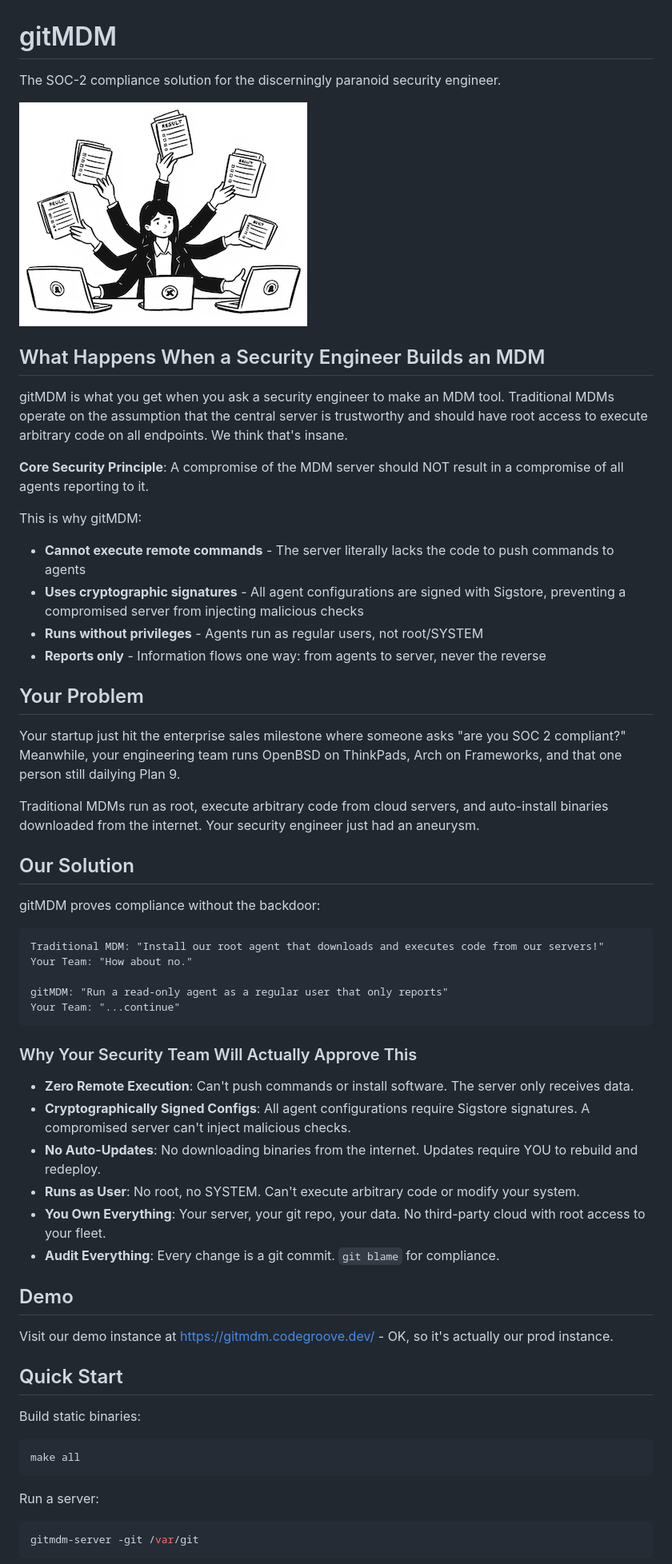
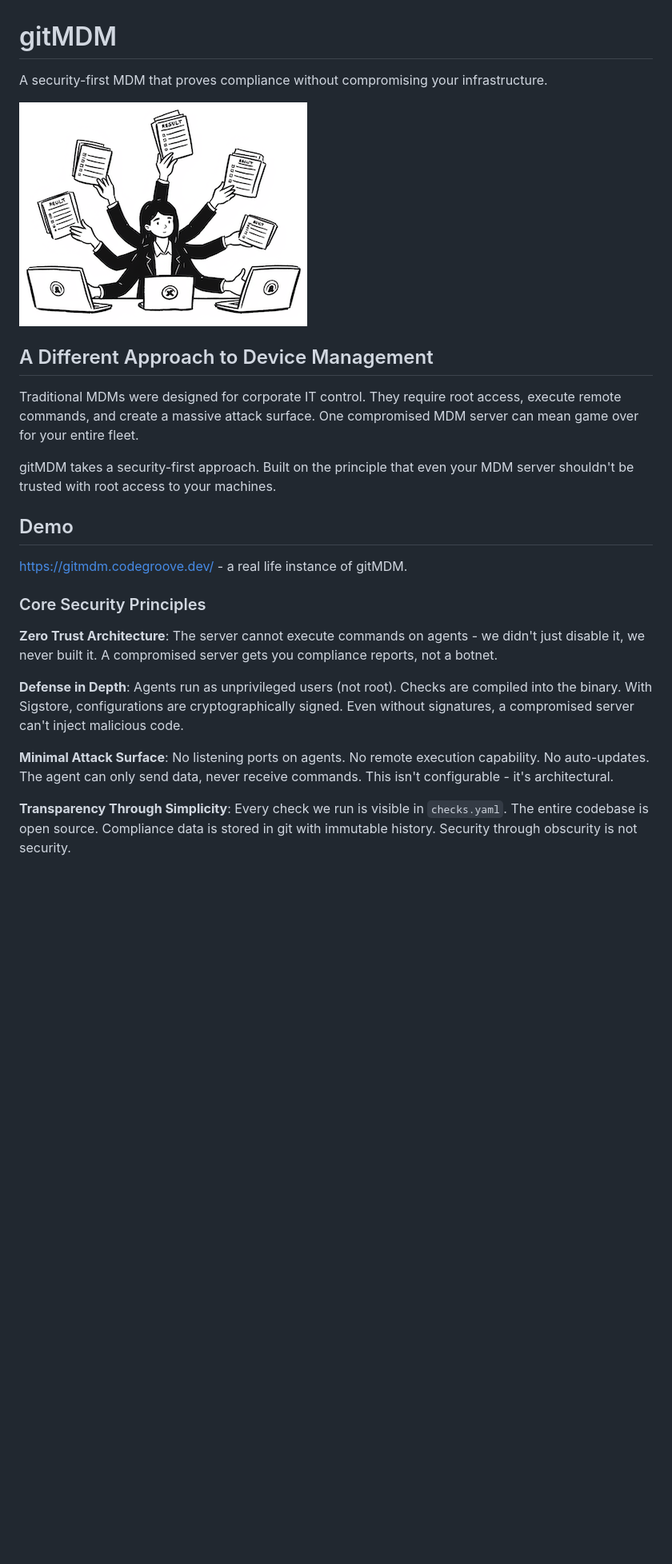
Before and after one commit to codeGROOVE-dev/gitMDM, a Markdown page: README.md, the part around one of its changes. Shown at 80% size. Drawn GitHub-style; blank space fills up the shorter version.

Commit message:
Improve README

````diff
--- a/README.md
+++ b/README.md
@@ -1,63 +1,26 @@
 # gitMDM
 
-The SOC-2 compliance solution for the discerningly paranoid security engineer.
+A security-first MDM that proves compliance without compromising your infrastructure.
 
 ![logo](./media/logo_small.png "gitMDM logo")
 
-## What Happens When a Security Engineer Builds an MDM
+## A Different Approach to Device Management
 
-gitMDM is what you get when you ask a security engineer to make an MDM tool. Traditional MDMs operate on the assumption that the central server is trustworthy and should have root access to execute arbitrary code on all endpoints. We think that's insane.
+Traditional MDMs were designed for corporate IT control. They require root access, execute remote commands, and create a massive attack surface. One compromised MDM server can mean game over for your entire fleet.
 
-**Core Security Principle**: A compromise of the MDM server should NOT result in a compromise of all agents reporting to it.
-
-This is why gitMDM:
-- **Cannot execute remote commands** - The server literally lacks the code to push commands to agents
-- **Uses cryptographic signatures** - All agent configurations are signed with Sigstore, preventing a compromised server from injecting malicious checks
-- **Runs without privileges** - Agents run as regular users, not root/SYSTEM
-- **Reports only** - Information flows one way: from agents to server, never the reverse
-
-## Your Problem
-
-Your startup just hit the enterprise sales milestone where someone asks "are you SOC 2 compliant?" Meanwhile, your engineering team runs OpenBSD on ThinkPads, Arch on Frameworks, and that one person still dailying Plan 9.
-
-Traditional MDMs run as root, execute arbitrary code from cloud servers, and auto-install binaries downloaded from the internet. Your security engineer just had an aneurysm.
-
-## Our Solution
-
-gitMDM proves compliance without the backdoor:
-
-```
-Traditional MDM: "Install our root agent that downloads and executes code from our servers!"
-Your Team: "How about no."
-
-gitMDM: "Run a read-only agent as a regular user that only reports"
-Your Team: "...continue"
-```
-
-### Why Your Security Team Will Actually Approve This
-
-- **Zero Remote Execution**: Can't push commands or install software. The server only receives data.
-- **Cryptographically Signed Configs**: All agent configurations require Sigstore signatures. A compromised server can't inject malicious checks.
-- **No Auto-Updates**: No downloading binaries from the internet. Updates require YOU to rebuild and redeploy.
-- **Runs as User**: No root, no SYSTEM. Can't execute arbitrary code or modify your system.
-- **You Own Everything**: Your server, your git repo, your data. No third-party cloud with root access to your fleet.
-- **Audit Everything**: Every change is a git commit. `git blame` for compliance.
+gitMDM takes a security-first approach. Built on the principle that even your MDM server shouldn't be trusted with root access to your machines.
 
 ## Demo
 
-Visit our demo instance at https://gitmdm.codegroove.dev/ - OK, so it's actually our prod instance.
+https://gitmdm.codegroove.dev/ - a real life instance of gitMDM.
 
-## Quick Start
+### Core Security Principles
 
-Build static binaries:
+**Zero Trust Architecture**: The server cannot execute commands on agents - we didn't just disable it, we never built it. A compromised server gets you compliance reports, not a botnet.
 
-```bash
-make all
-```
+**Defense in Depth**: Agents run as unprivileged users (not root). Checks are compiled into the binary. With Sigstore, configurations are cryptographically signed. Even without signatures, a compromised server can't inject malicious code.
 
-Run a server:
+**Minimal Attack Surface**: No listening ports on agents. No remote execution capability. No auto-updates. The agent can only send data, never receive commands. This isn't configurable - it's architectural.
 
-```bash
-gitmdm-server -git /var/git
-```
+**Transparency Through Simplicity**: Every check we run is visible in `checks.yaml`. The entire codebase is open source. Compliance data is stored in git with immutable history. Security through obscurity is not security.
 
````
Also changed, not shown: other parts of README.md (+45 -79 lines).
